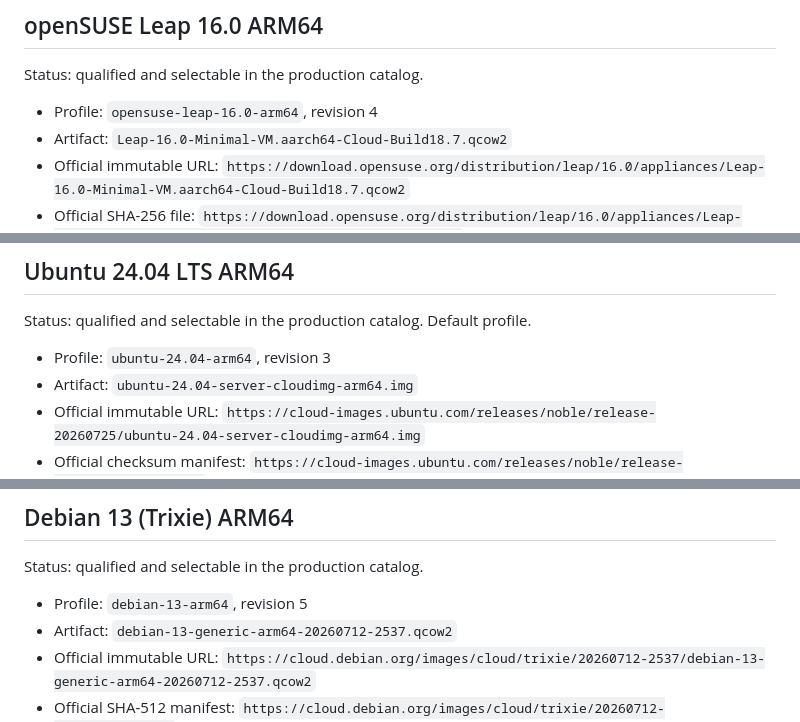
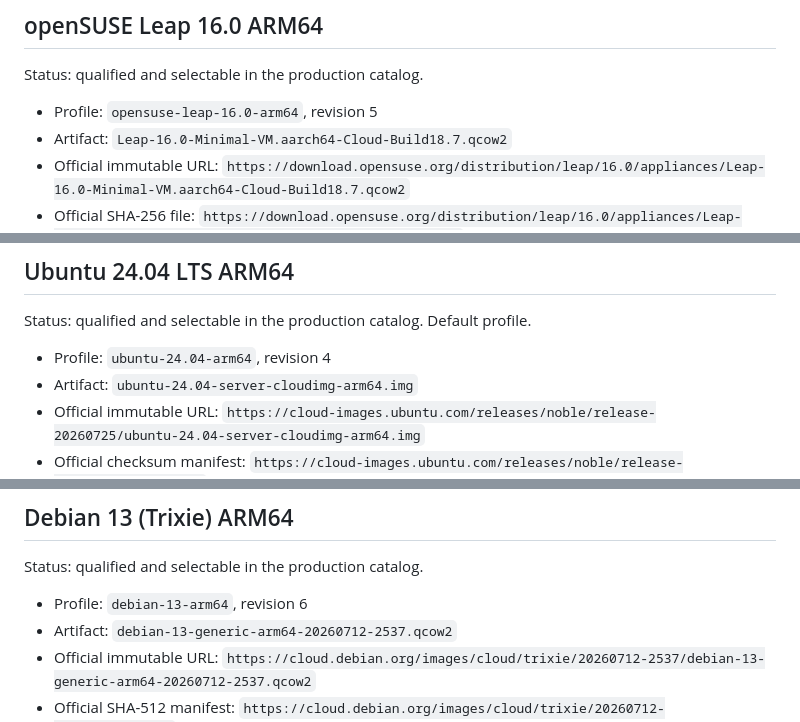
Before and after one commit to shaztechio/sandfort, a Markdown page: docs/linux-profile-provenance.md, 3 parts joined by grey strips. Drawn GitHub-style.

Commit message:
Correct the per-profile revision numbers in the provenance record
The summary at the top of the file was updated when the sandbox-helper fix
bumped all four profiles, but the per-profile entries below still read one
revision behind. Reconciled against the catalog rather than by eye: Ubuntu 4,
Fedora 4, Debian 6, openSUSE 5.

Co-Authored-By: Claude Opus 5 <noreply@anthropic.com>

```diff
--- a/docs/linux-profile-provenance.md
+++ b/docs/linux-profile-provenance.md
@@ -46,7 +46,7 @@ openSUSE, remain unconfirmed.
 
 Status: qualified and selectable in the production catalog.
 
-- Profile: `opensuse-leap-16.0-arm64`, revision 4
+- Profile: `opensuse-leap-16.0-arm64`, revision 5
 - Artifact: `Leap-16.0-Minimal-VM.aarch64-Cloud-Build18.7.qcow2`
 - Official immutable URL:
   `https://download.opensuse.org/distribution/leap/16.0/appliances/Leap-16.0-Minimal-VM.aarch64-Cloud-Build18.7.qcow2`
@@ -121,7 +121,7 @@ a serial device and no display, and its failure path still uses
 
 Status: qualified and selectable in the production catalog. Default profile.
 
-- Profile: `ubuntu-24.04-arm64`, revision 3
+- Profile: `ubuntu-24.04-arm64`, revision 4
 - Artifact: `ubuntu-24.04-server-cloudimg-arm64.img`
 - Official immutable URL:
   `https://cloud-images.ubuntu.com/releases/noble/release-20260725/ubuntu-24.04-server-cloudimg-arm64.img`
@@ -150,7 +150,7 @@ The pin, not the retrieval, is what makes it trusted.
 
 Status: qualified and selectable in the production catalog.
 
-- Profile: `debian-13-arm64`, revision 5
+- Profile: `debian-13-arm64`, revision 6
 - Artifact: `debian-13-generic-arm64-20260712-2537.qcow2`
 - Official immutable URL:
   `https://cloud.debian.org/images/cloud/trixie/20260712-2537/debian-13-generic-arm64-20260712-2537.qcow2`
```
Also changed, not shown: other parts of docs/linux-profile-provenance.md (+1 -1 lines).
